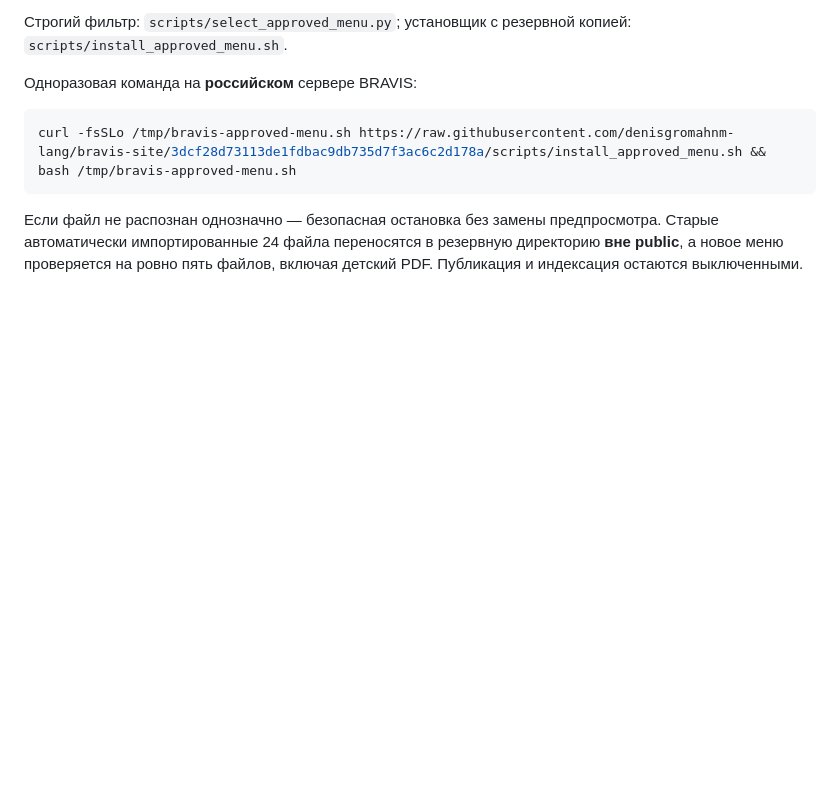
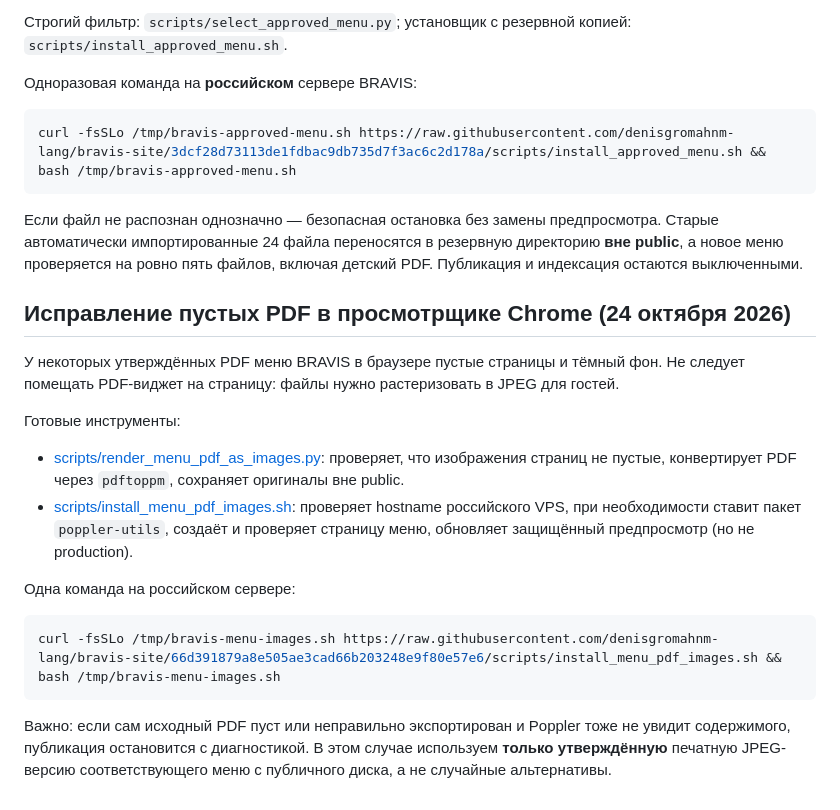
Before and after one commit to denisgromahnm-lang/bravis-site, a Markdown page: README.md, the part around the change. GitHub-like rendering; blank space fills up the shorter version.

Commit message:
Document browser-safe BRAVIS menu image rendering and blank PDF protection

````diff
--- a/README.md
+++ b/README.md
@@ -75,3 +75,20 @@ curl -fsSLo /tmp/bravis-approved-menu.sh https://raw.githubusercontent.com/denis
 ```
 
 Если файл не распознан однозначно — безопасная остановка без замены предпросмотра. Старые автоматически импортированные 24 файла переносятся в резервную директорию **вне public**, а новое меню проверяется на ровно пять файлов, включая детский PDF. Публикация и индексация остаются выключенными.
+
+
+## Исправление пустых PDF в просмотрщике Chrome (24 октября 2026)
+
+У некоторых утверждённых PDF меню BRAVIS в браузере пустые страницы и тёмный фон. Не следует помещать PDF-виджет на страницу: файлы нужно растеризовать в JPEG для гостей.
+
+Готовые инструменты:
+- [scripts/render_menu_pdf_as_images.py](scripts/render_menu_pdf_as_images.py): проверяет, что изображения страниц не пустые, конвертирует PDF через `pdftoppm`, сохраняет оригиналы вне public.
+- [scripts/install_menu_pdf_images.sh](scripts/install_menu_pdf_images.sh): проверяет hostname российского VPS, при необходимости ставит пакет `poppler-utils`, создаёт и проверяет страницу меню, обновляет защищённый предпросмотр (но не production).
+
+Одна команда на российском сервере:
+
+```bash
+curl -fsSLo /tmp/bravis-menu-images.sh https://raw.githubusercontent.com/denisgromahnm-lang/bravis-site/66d391879a8e505ae3cad66b203248e9f80e57e6/scripts/install_menu_pdf_images.sh && bash /tmp/bravis-menu-images.sh
+```
+
+Важно: если сам исходный PDF пуст или неправильно экспортирован и Poppler тоже не увидит содержимого, публикация остановится с диагностикой. В этом случае используем **только утверждённую** печатную JPEG-версию соответствующего меню с публичного диска, а не случайные альтернативы.
````
